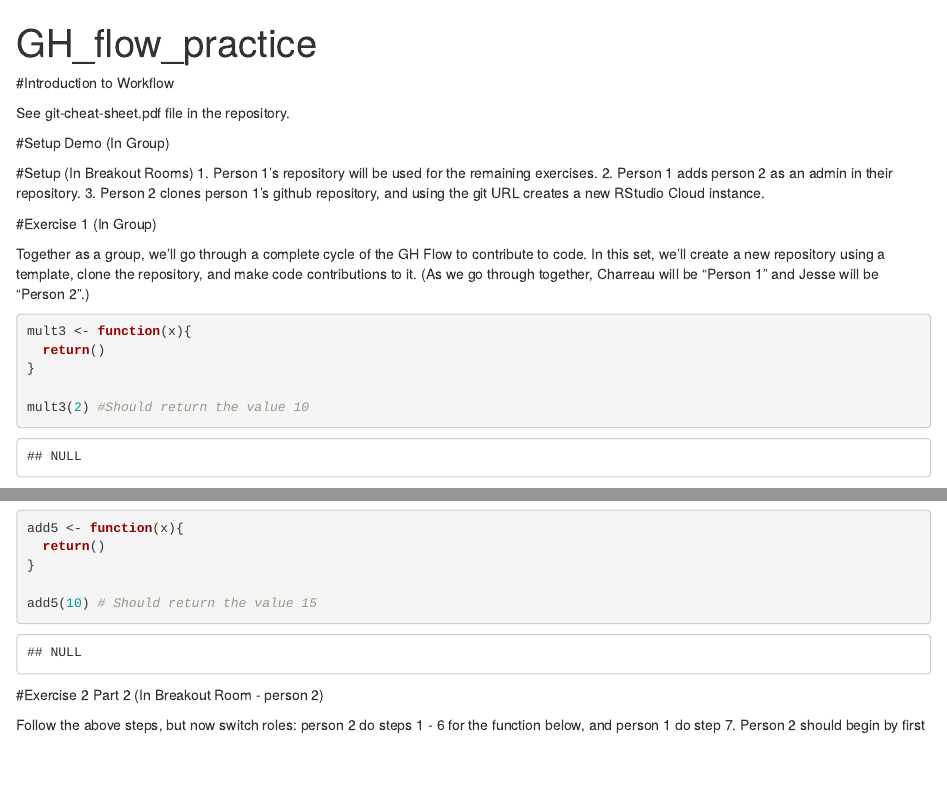
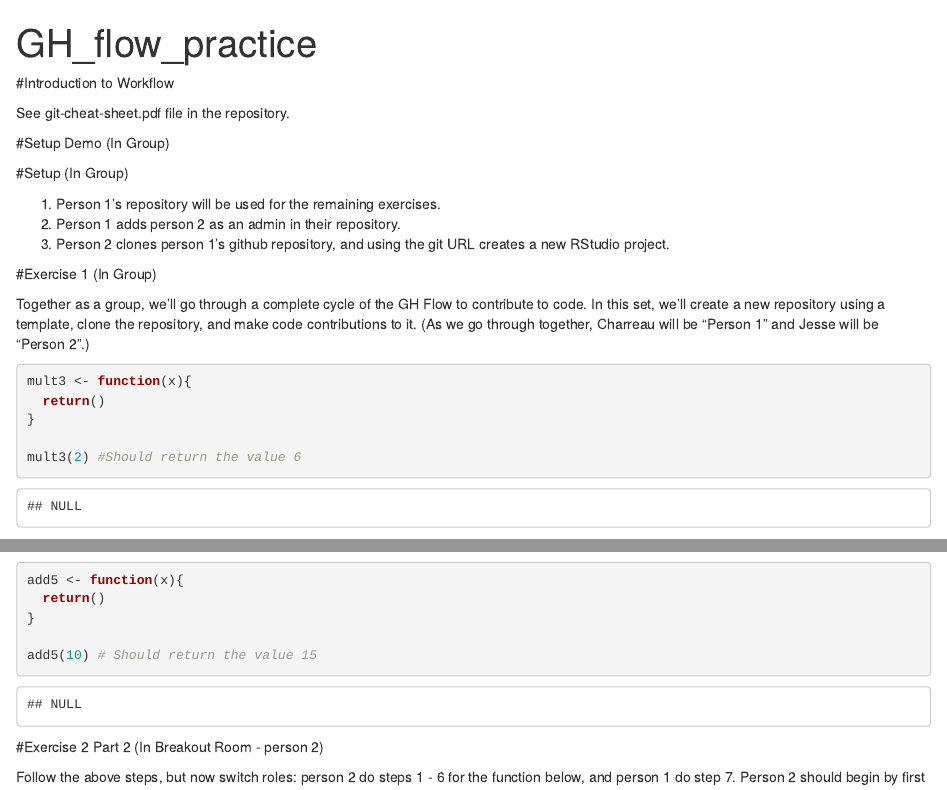
Before and after one commit to vanderbilt-data-science/Everything-Github, an R Markdown document (GH_flow_practice.Rmd): the page in a window 1100 px wide, from its top, and a second part further down, joined at a grey line. Rendered offline with R 4.5, knitr and Pandoc, with nearby package versions.

Commit message:
fix results for tests

````diff
--- a/GH_flow_practice.Rmd
+++ b/GH_flow_practice.Rmd
@@ -9,10 +9,11 @@ See git-cheat-sheet.pdf file in the repository.
 
 #Setup Demo (In Group)
 
-#Setup (In Breakout Rooms)
+#Setup (In Group)
+
 1. Person 1's repository will be used for the remaining exercises.
 2. Person 1 adds person 2 as an admin in their repository.
-3. Person 2 clones person 1's github repository, and using the git URL creates a new RStudio Cloud instance.
+3. Person 2 clones person 1's github repository, and using the git URL creates a new RStudio project.
 
 
 #Exercise 1 (In Group)
@@ -24,7 +25,7 @@ mult3 <- function(x){
   return()
 }
 
-mult3(2) #Should return the value 10
+mult3(2) #Should return the value 6
 ```
 
 #Setup (In Breakout Rooms)
````
